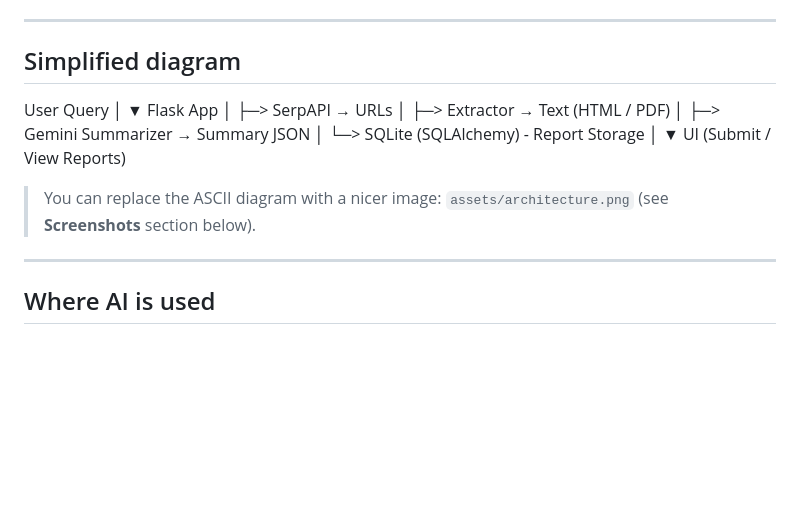
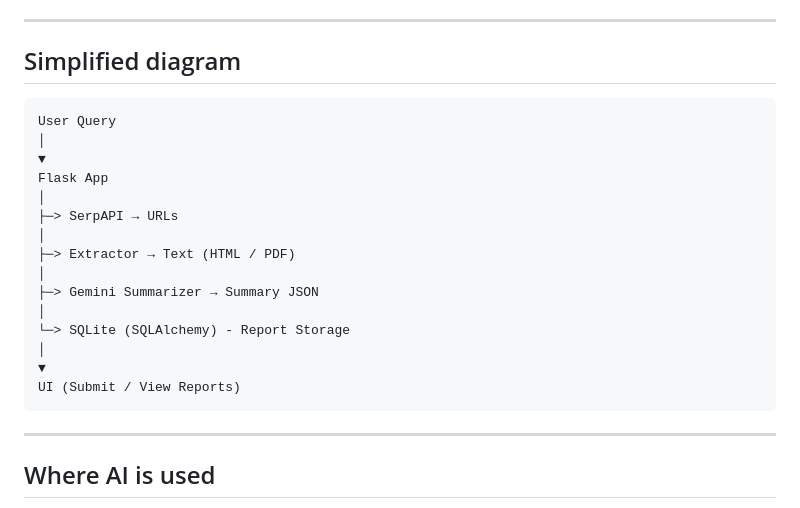
Before and after one commit to HammadTafazzul/Ai-agent-research-assistant, a Markdown page: README.md, the part around the change. Drawn GitHub-style; blank space fills up the shorter version.

````diff
--- a/README.md
+++ b/README.md
@@ -50,7 +50,7 @@ This repository implements a research summarizer web app built with Flask. Users
 ---
 
 ## Simplified diagram
-
+```bash
 User Query
 │
 ▼
@@ -66,10 +66,7 @@ Flask App
 │
 ▼
 UI (Submit / View Reports)
-
-
-> You can replace the ASCII diagram with a nicer image: `assets/architecture.png` (see **Screenshots** section below).
-
+```
 ---
 
 ## Where AI is used
````
